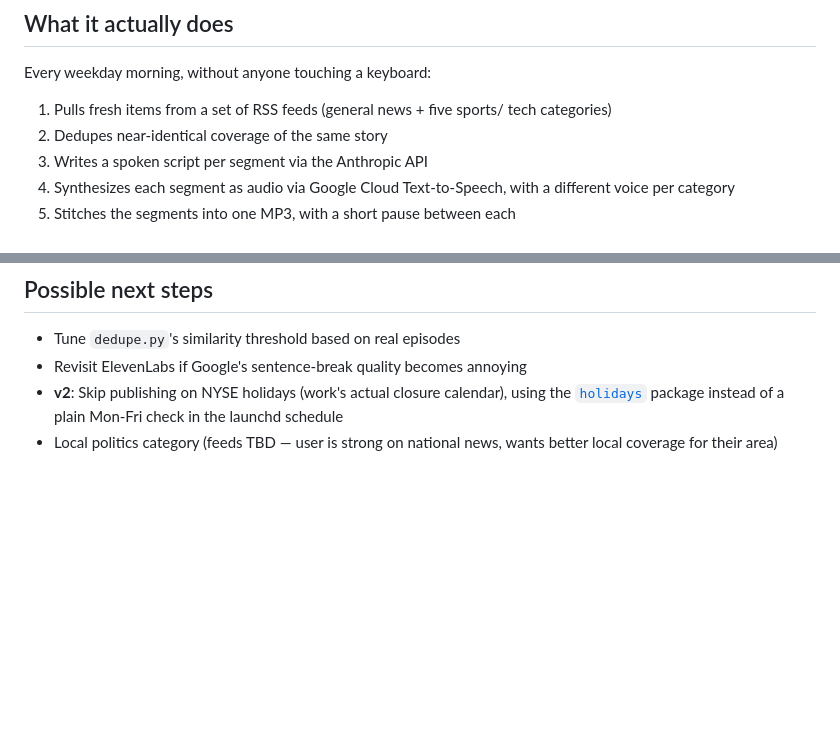
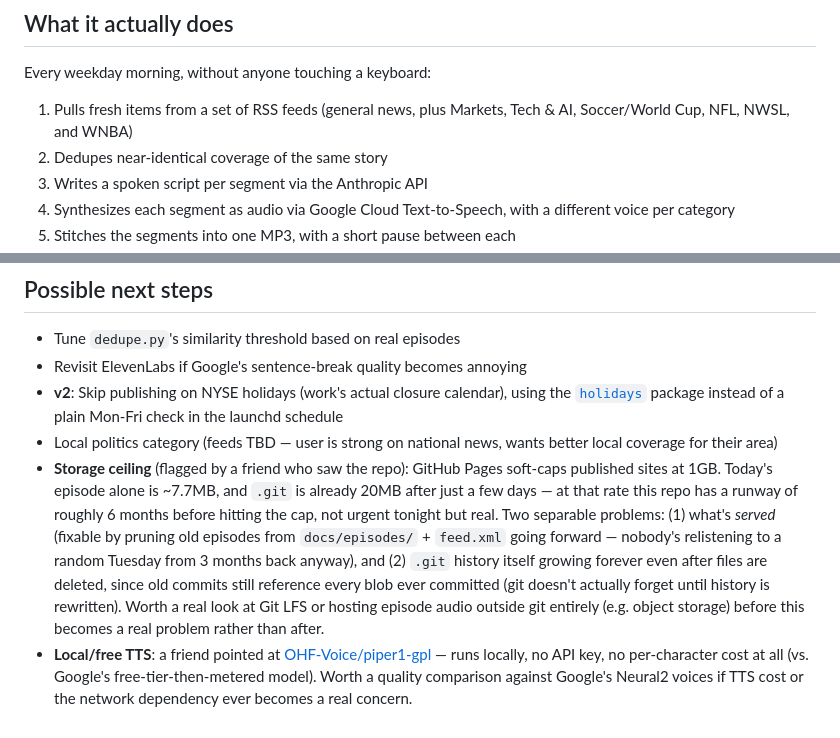
Before and after one commit to ellewiz/personalized-news-podcast, a Markdown page: README.md, 2 parts joined by grey strips. Drawn GitHub-style; blank space fills up the shorter version.

Commit message:
Fix README line-wrap/stale content, note friend's feedback
- "What it actually does" item 1 had a manual line-wrap next to a plus
  sign that rendered oddly for at least one reader, and was stale
  (still said "five" categories, it's six since Markets was added).
  Rewritten as one line with the accurate list.
- Added two next-steps items from feedback after sharing the repo:
  GitHub Pages' 1GB soft cap (real numbers: today's episode is ~7.7MB,
  .git already 20MB after a few days — roughly 6 months of runway) and
  a pointer to piper1-gpl as a free/local TTS option worth comparing
  against Google's Neural2 voices.

```diff
--- a/README.md
+++ b/README.md
@@ -24,8 +24,8 @@ https://ellewiz.github.io/personalized-news-podcast/
 
 Every weekday morning, without anyone touching a keyboard:
 
-1. Pulls fresh items from a set of RSS feeds (general news + five sports/
-   tech categories)
+1. Pulls fresh items from a set of RSS feeds (general news, plus Markets,
+   Tech & AI, Soccer/World Cup, NFL, NWSL, and WNBA)
 2. Dedupes near-identical coverage of the same story
 3. Writes a spoken script per segment via the Anthropic API
 4. Synthesizes each segment as audio via Google Cloud Text-to-Speech, with
@@ -277,3 +277,22 @@ NWSL and WNBA each now have a dedicated feed (The Equalizer, and The Next, along
   instead of a plain Mon-Fri check in the launchd schedule
 - Local politics category (feeds TBD — user is strong on national news,
   wants better local coverage for their area)
+- **Storage ceiling** (flagged by a friend who saw the repo): GitHub
+  Pages soft-caps published sites at 1GB. Today's episode alone is
+  ~7.7MB, and `.git` is already 20MB after just a few days — at that
+  rate this repo has a runway of roughly 6 months before hitting the
+  cap, not urgent tonight but real. Two separable problems: (1) what's
+  *served* (fixable by pruning old episodes from `docs/episodes/` +
+  `feed.xml` going forward — nobody's relistening to a random Tuesday
+  from 3 months back anyway), and (2) `.git` history itself growing
+  forever even after files are deleted, since old commits still
+  reference every blob ever committed (git doesn't actually forget
+  until history is rewritten). Worth a real look at Git LFS or hosting
+  episode audio outside git entirely (e.g. object storage) before this
+  becomes a real problem rather than after.
+- **Local/free TTS**: a friend pointed at
+  [OHF-Voice/piper1-gpl](https://github.com/OHF-Voice/piper1-gpl) —
+  runs locally, no API key, no per-character cost at all (vs. Google's
+  free-tier-then-metered model). Worth a quality comparison against
+  Google's Neural2 voices if TTS cost or the network dependency ever
+  becomes a real concern.
```
